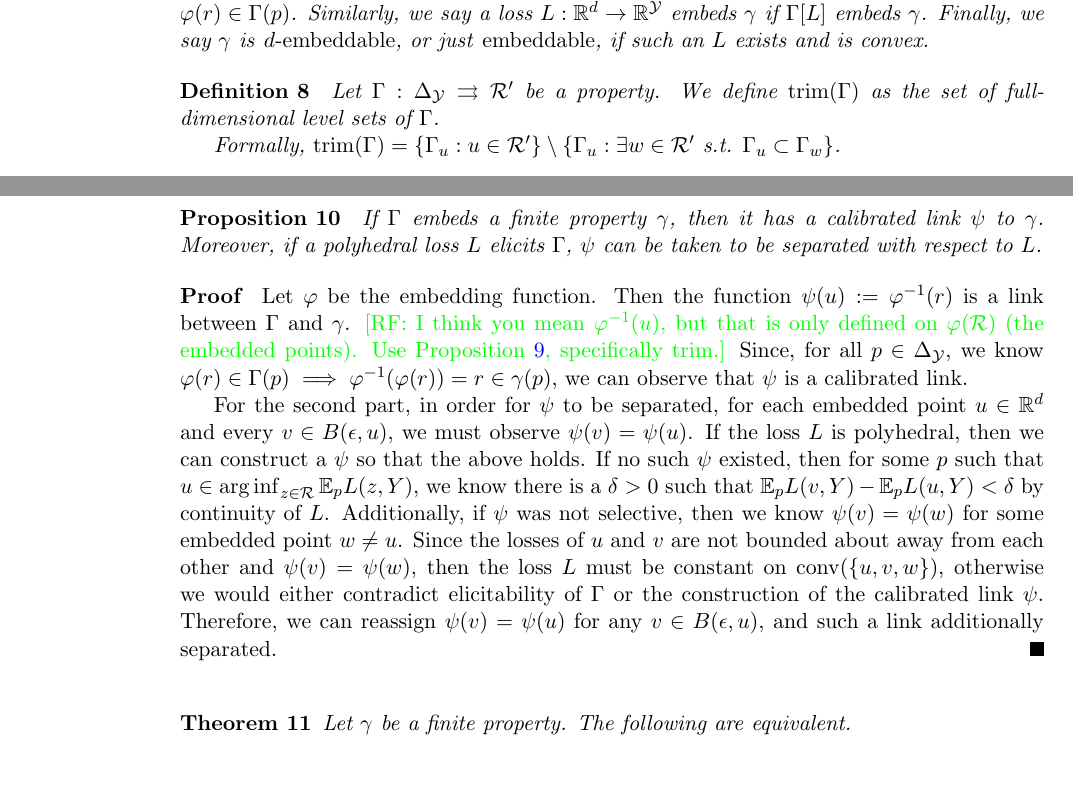
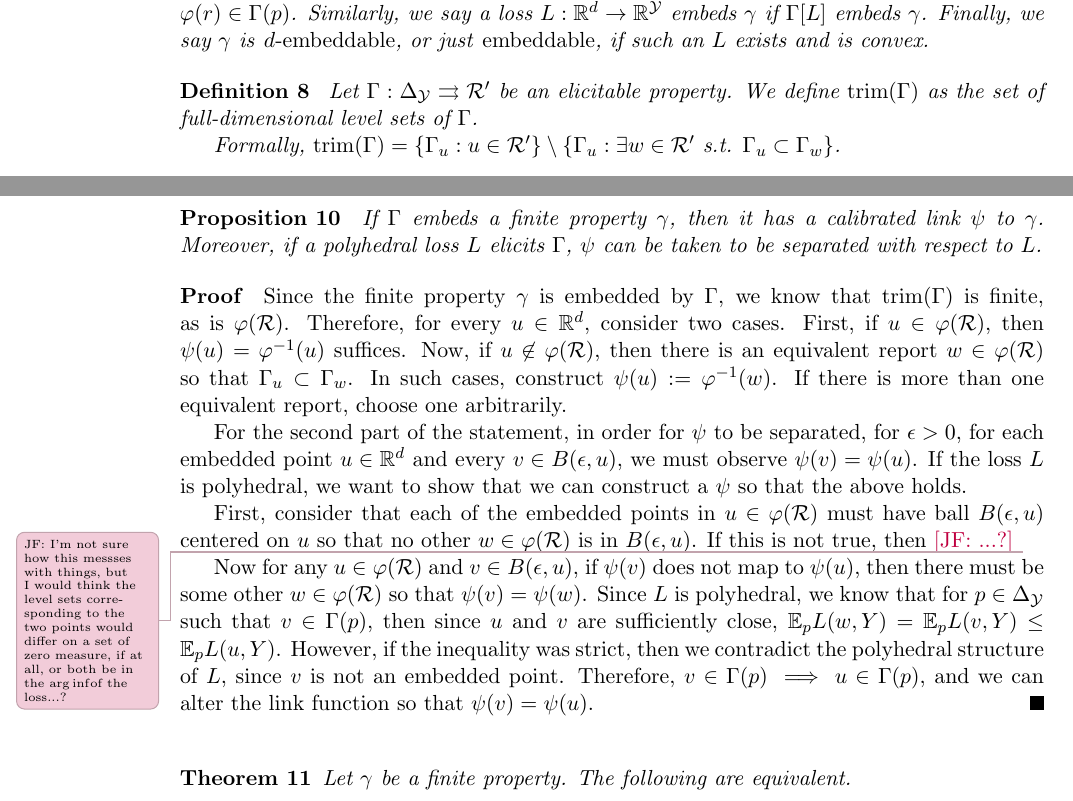
Before and after one commit to jfinocchiaro/cvx-fin, a LaTeX document (cvx-fin.tex): two parts of pages 3 and 4 of 8, joined at a grey line, cut so that both start at the same text, the shorter picture padded with empty space. Compiled offline with pdfLaTeX.

Commit message:
Proof of prop 10 added

```diff
--- a/cvx-fin.tex
+++ b/cvx-fin.tex
@@ -178,7 +178,7 @@ $\eliccvx$ and $\elicpoly$; forward reference $\elicembed$
 \end{definition}
 
 \begin{definition}\label{def:trim}
-  Let $\Gamma:\simplex \toto\R'$ be a property.
+  Let $\Gamma:\simplex \toto\R'$ be an elicitable property.
   We define $\trim(\Gamma)$ as the set of full-dimensional level sets of $\Gamma$.
 
   Formally, $\trim(\Gamma) = \{\Gamma_u : u \in \R'\} \setminus \{ \Gamma_u : \exists w \in \R' \text{ s.t. } \Gamma_u \subset \Gamma_w \}$.
@@ -239,17 +239,28 @@ $\eliccvx$ and $\elicpoly$; forward reference $\elicembed$
   Moreover, if a polyhedral loss $L$ elicits $\Gamma$, $\psi$ can be taken to be separated with respect to $L$.
 \end{proposition}
 \begin{proof}
-Let $\varphi$ be the embedding function.
-Then the function $\psi(u) := \varphi^{-1}(r)$ is a link between $\Gamma$ and $\gamma$.
-\raf{I think you mean $\varphi^{-1}(u)$, but that is only defined on $\varphi(\R)$ (the embedded points).  Use Proposition~\ref{prop:embed-trim}, specifically trim.}
-Since, for all $p \in\simplex$, we know $\varphi(r) \in \Gamma(p) \implies \varphi^{-1}(\varphi(r)) = r \in \gamma(p)$, we can observe that $\psi$ is a calibrated link.
+  %\raf{I think you mean $\varphi^{-1}(u)$, but that is only defined on $\varphi(\R)$ (the embedded points).  Use Proposition~\ref{prop:embed-trim}, specifically trim.}
+  Since the finite property $\gamma$ is embedded by $\Gamma$, we know that $\trim(\Gamma)$ is finite, as is $\varphi(\R)$.
+  Therefore, for every $u \in \reals^d$, consider two cases.
+  First, if $u \in \varphi(\R)$, then $\psi(u) = \varphi^{-1}(u)$ suffices.
+  Now, if $u \not\in\varphi(\R)$, then there is an equivalent report $w \in \varphi(\R)$ so that $\Gamma_u \subset \Gamma_w$.
+  In such cases, construct $\psi(u) := \varphi^{-1}(w)$.
+  If there is more than one equivalent report, choose one arbitrarily.
 
-For the second part, in order for $\psi$ to be separated, for each embedded point $u \in \reals^d$ and every $v \in B(\epsilon, u)$, we must observe $\psi(v) = \psi(u)$.
-If the loss $L$ is polyhedral, then we can construct a $\psi$ so that the above holds.
-If no such $\psi$ existed, then for some $p$ such that $u \in \arginf_{z \in \R} \E_p L(z,Y)$, we know there is a $\delta > 0$ such that $\E_p L(v,Y) - \E_p L(u,Y) < \delta$ by continuity of $L$.
-Additionally, if $\psi$ was not selective, then we know $\psi(v) = \psi(w)$ for some embedded point $w \neq u$.
-Since the losses of $u$ and $v$ are not bounded about away from each other and $\psi(v) = \psi(w)$, then the loss $L$ must be constant on $\conv(\{u,v,w\})$, otherwise we would either contradict elicitability of $\Gamma$ or the construction of the calibrated link $\psi$.
-Therefore, we can reassign $\psi(v) = \psi(u)$ for any $v\in B(\epsilon, u)$, and such a link additionally separated.
+  For the second part of the statement, in order for $\psi$ to be separated, for $\epsilon > 0$, for each embedded point $u \in \reals^d$ and every $v \in B(\epsilon, u)$, we must observe $\psi(v) = \psi(u)$.
+  If the loss $L$ is polyhedral, we want to show that we can construct a $\psi$ so that the above holds.
+
+  First, consider that each of the embedded points in $u \in \varphi(\R)$ must have ball $B(\epsilon, u)$ centered on $u$ so that no other $w \in \varphi(\R)$ is in $B(\epsilon, u)$.
+  If this is not true, then \jessie{...?} \jessiet{I'm not sure how this messses with things, but I would think the level sets corresponding to the two points would differ on a set of zero measure, if at all, or both be in the $\arginf$of the loss...?}
+
+  Now for any $u \in \varphi(\R)$ and $v \in B(\epsilon, u)$, if $\psi(v)$ does not map to $\psi(u)$, then there must be some other $w \in \varphi(\R)$ so that $\psi(v) = \psi(w)$.
+  Since $L$ is polyhedral, we know that for $p \in \simplex$ such that $v \in \Gamma(p)$, then since $u$ and $v$ are sufficiently close, $\E_p L(w,Y) = \E_p L(v,Y) \leq \E_p L(u,Y)$.
+  However, if the inequality was strict, then we contradict the polyhedral structure of $L$, since $v$ is not an embedded point.
+  Therefore, $v \in \Gamma(p) \implies u \in \Gamma(p)$, and we can alter the link function so that $\psi(v) = \psi(u)$.
+%If no such $\psi$ existed, then for some $p$ such that $u \in \arginf_{z \in \R} \E_p L(z,Y)$, we know there is a $\delta > 0$ such that $\E_p L(v,Y) - \E_p L(u,Y) < \delta$ by continuity of $L$.
+%Additionally, if $\psi$ was not selective, then we know $\psi(v) = \psi(w)$ for some embedded point $w \neq u$.
+%Since the losses of $u$ and $v$ are not bounded about away from each other and $\psi(v) = \psi(w)$, then the loss $L$ must be constant on $\conv(\{u,v,w\})$, otherwise we would either contradict elicitability of $\Gamma$ or the construction of the calibrated link $\psi$.
+%Therefore, we can reassign $\psi(v) = \psi(u)$ for any $v\in B(\epsilon, u)$, and such a link additionally separated.
 \end{proof}
 
 \begin{theorem}
```
Also changed, not shown: cvx-fin.tex (2 more changed lines).
